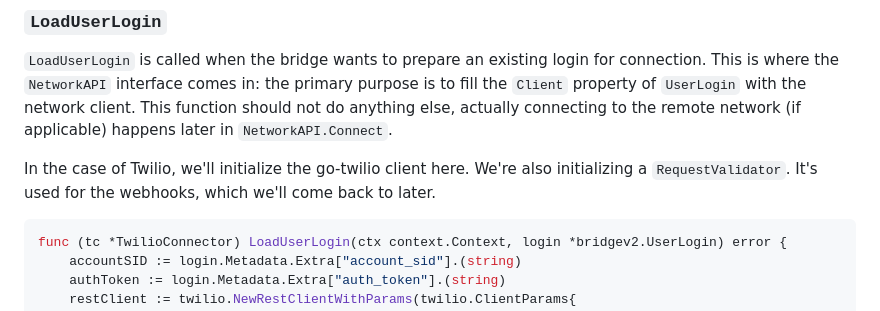
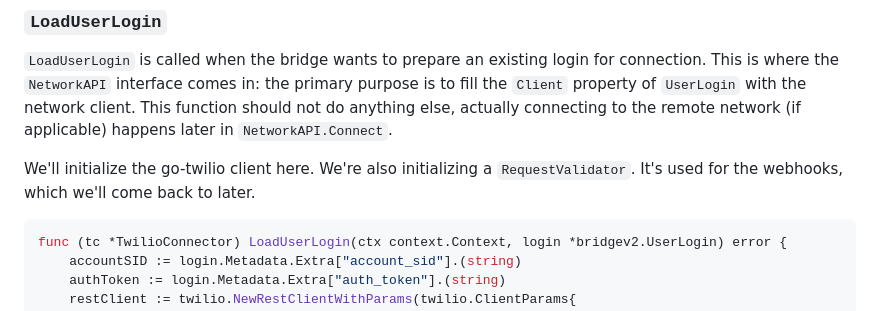
Before and after one commit to maunium/mau.fi, a Markdown page: blog/posts/2024-07-xx-megabridge-twilio.md, the part around one of its changes. Rendered like a GitHub page.

````diff
--- a/blog/posts/2024-07-xx-megabridge-twilio.md
+++ b/blog/posts/2024-07-xx-megabridge-twilio.md
@@ -190,9 +212,8 @@ purpose is to fill the `Client` property of `UserLogin` with the network
 client. This function should not do anything else, actually connecting to the
 remote network (if applicable) happens later in `NetworkAPI.Connect`.
 
-In the case of Twilio, we'll initialize the go-twilio client here. We're also
-initializing a `RequestValidator`. It's used for the webhooks, which we'll come
-back to later.
+We'll initialize the go-twilio client here. We're also initializing a
+`RequestValidator`. It's used for the webhooks, which we'll come back to later.
 
 ```go
 func (tc *TwilioConnector) LoadUserLogin(ctx context.Context, login *bridgev2.UserLogin) error {
````
Also changed, not shown: other parts of blog/posts/2024-07-xx-megabridge-twilio.md (+83 -14 lines).
